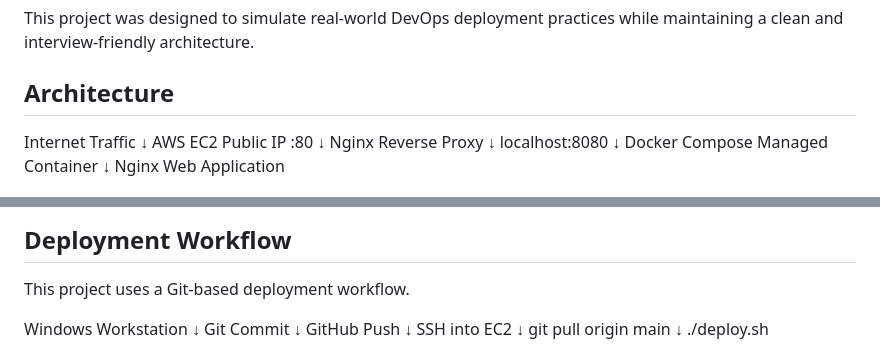
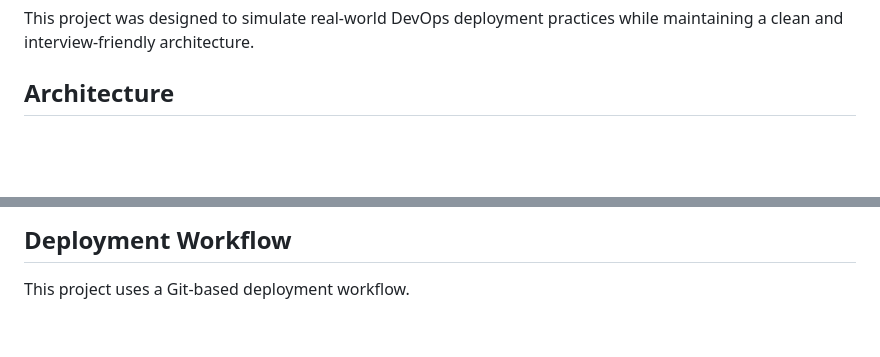
Before and after one commit to dlittle-source/docker-nginx-aws-project, a Markdown page: README.md, 2 parts joined by grey strips. Drawn GitHub-style; blank space fills up the shorter version.

```diff
--- a/README.md
+++ b/README.md
@@ -15,17 +15,6 @@ The application is containerized using Docker and deployed on an AWS EC2 Ubuntu
 This project was designed to simulate real-world DevOps deployment practices while maintaining a clean and interview-friendly architecture.
 
 ## Architecture
-Internet Traffic
-       ↓
-AWS EC2 Public IP :80
-       ↓
-Nginx Reverse Proxy
-       ↓
-localhost:8080
-       ↓
-Docker Compose Managed Container
-       ↓
-Nginx Web Application
 
 <p align="center">
   <img src="images/project2-architecture.png" width="700">
@@ -130,18 +121,6 @@ services:
 
 This project uses a Git-based deployment workflow.
 
-Windows Workstation
-        ↓
-Git Commit
-        ↓
-GitHub Push
-        ↓
-SSH into EC2
-        ↓
-git pull origin main
-        ↓
-./deploy.sh
-
 <p align="center">
   <img src="images/project2-deployment-workflow.png" width="700">
 </p>
```
Also changed, not shown: other parts of README.md (+16 -14 lines).
